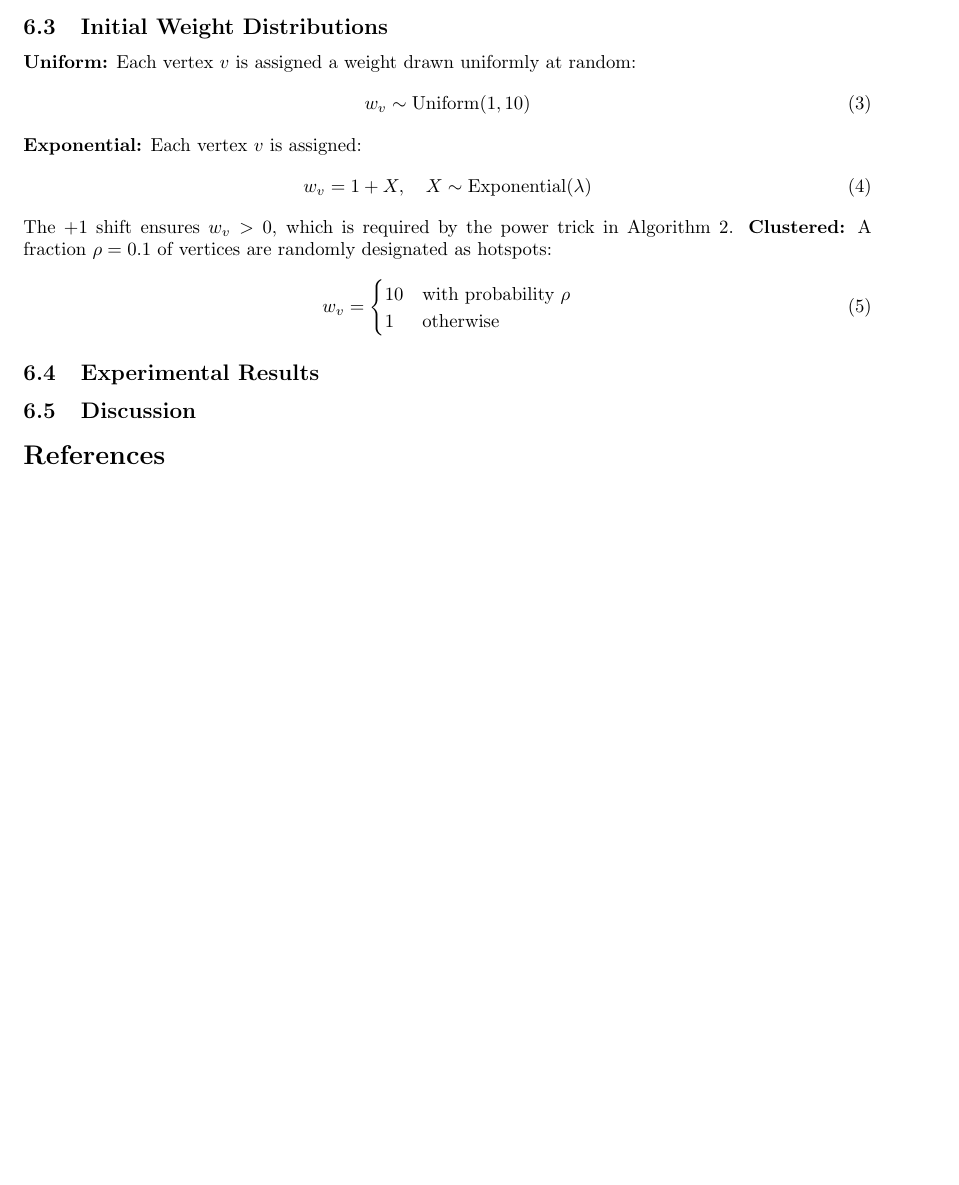
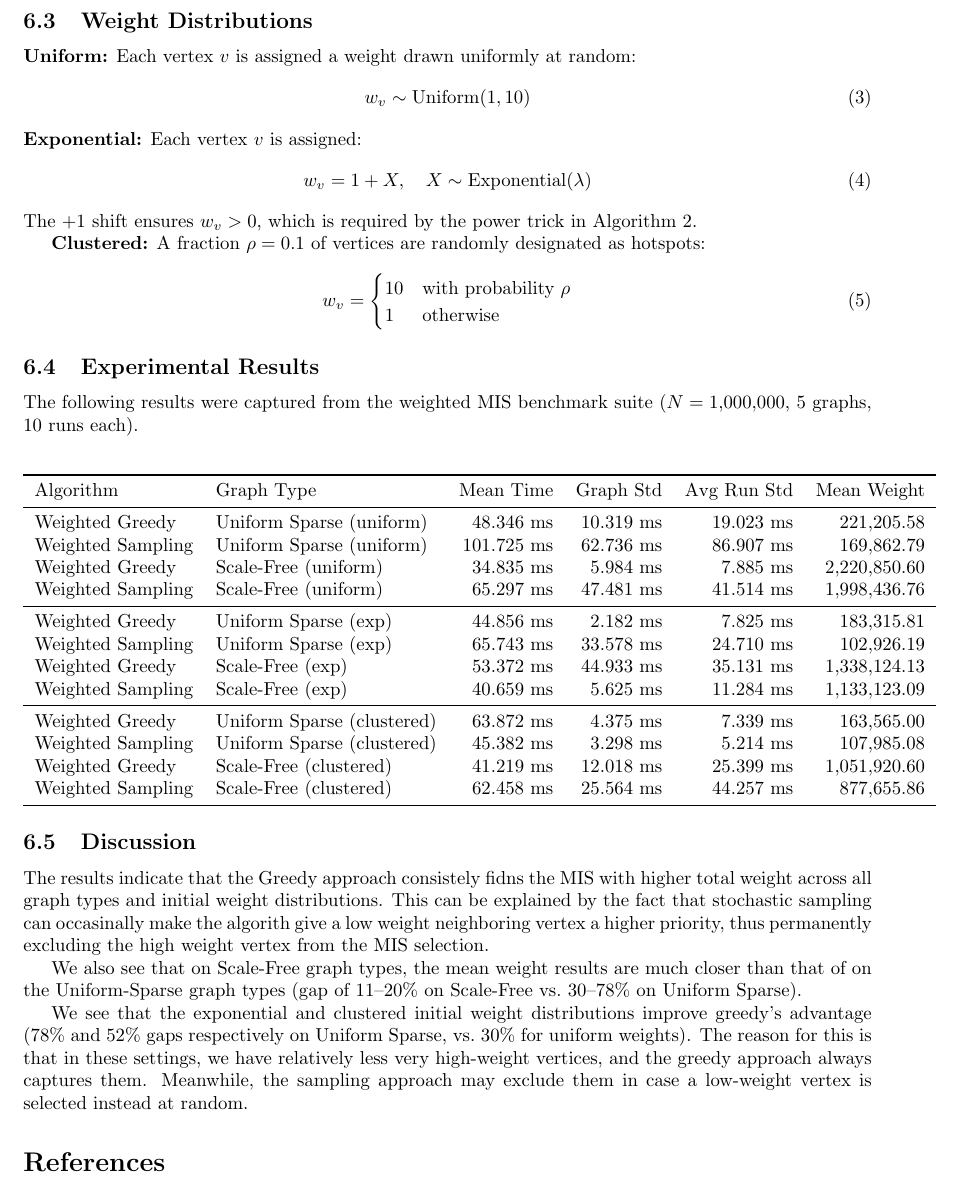
Before and after one commit to lucametehau/MIS, a LaTeX document (report/report.tex): part of page 4 of 4, cut so that both start at the same text, the shorter picture padded with empty space. Compiled offline with pdfLaTeX.

Commit message:
Add stuff in the report

```diff
--- a/report/report.tex
+++ b/report/report.tex
@@ -183,7 +183,7 @@ Each active vertex $v$ draws $U_v \sim \text{Uniform}(0,1)$ and computes a prior
 \end{equation}
 Vertex $v$ wins the round if $p_v > p_u$ for all active neighbors $u$. That is, we have that the vertices with higher weights have the higher priority.
 
-\subsection{Initial Weight Distributions}
+\subsection{Weight Distributions}
 
 \textbf{Uniform:} Each vertex $v$ is assigned a weight drawn uniformly at random:
 \begin{equation}
@@ -194,14 +194,45 @@ Vertex $v$ wins the round if $p_v > p_u$ for all active neighbors $u$. That is,
   w_v = 1 + X, \quad X \sim \text{Exponential}(\lambda)
 \end{equation}
 The $+1$ shift ensures $w_v > 0$, which is required by the power trick in Algorithm 2.
+
 \textbf{Clustered:} A fraction $\rho = 0.1$ of vertices are randomly designated as hotspots:
 \begin{equation}
   w_v = \begin{cases} 10 & \text{with probability } \rho \\ 1 & \text{otherwise} \end{cases}
 \end{equation}
 
 \subsection{Experimental Results}
+The following results were captured from the weighted MIS benchmark suite ($N=1{,}000{,}000$, 5 graphs, 10 runs each).
+
+\begin{center}
+\begin{tabular}{l l r r r r}
+\toprule
+Algorithm & Graph Type & Mean Time & Graph Std & Avg Run Std & Mean Weight \\
+\midrule
+Weighted Greedy   & Uniform Sparse (uniform)   & 48.346 ms  & 10.319 ms & 19.023 ms & 221{,}205.58 \\
+Weighted Sampling & Uniform Sparse (uniform)   & 101.725 ms & 62.736 ms & 86.907 ms & 169{,}862.79 \\
+Weighted Greedy   & Scale-Free (uniform)       & 34.835 ms  &  5.984 ms &  7.885 ms & 2{,}220{,}850.60 \\
+Weighted Sampling & Scale-Free (uniform)       & 65.297 ms  & 47.481 ms & 41.514 ms & 1{,}998{,}436.76 \\
+\midrule
+Weighted Greedy   & Uniform Sparse (exp)       & 44.856 ms  &  2.182 ms &  7.825 ms & 183{,}315.81 \\
+Weighted Sampling & Uniform Sparse (exp)       & 65.743 ms  & 33.578 ms & 24.710 ms & 102{,}926.19 \\
+Weighted Greedy   & Scale-Free (exp)           & 53.372 ms  & 44.933 ms & 35.131 ms & 1{,}338{,}124.13 \\
+Weighted Sampling & Scale-Free (exp)           & 40.659 ms  &  5.625 ms & 11.284 ms & 1{,}133{,}123.09 \\
+\midrule
+Weighted Greedy   & Uniform Sparse (clustered) & 63.872 ms  &  4.375 ms &  7.339 ms & 163{,}565.00 \\
+Weighted Sampling & Uniform Sparse (clustered) & 45.382 ms  &  3.298 ms &  5.214 ms & 107{,}985.08 \\
+Weighted Greedy   & Scale-Free (clustered)     & 41.219 ms  & 12.018 ms & 25.399 ms & 1{,}051{,}920.60 \\
+Weighted Sampling & Scale-Free (clustered)     & 62.458 ms  & 25.564 ms & 44.257 ms & 877{,}655.86 \\
+\bottomrule
+\end{tabular}
+\end{center}
 
 \subsection{Discussion}
+
+The results indicate that the Greedy approach consistely fidns the MIS with higher total weight across all graph types and initial weight distributions. This can be explained by the fact that stochastic sampling can occasinally make the algorith give a low weight neighboring vertex a higher priority, thus permanently excluding the high weight vertex from the MIS selection.
+
+We also see that on Scale-Free graph types, the mean weight results are much closer than that of on the Uniform-Sparse graph types (gap of 11--20\% on Scale-Free vs.\ 30--78\% on Uniform Sparse).
+
+We see that the exponential and clustered initial weight distributions improve greedy's advantage (78\% and 52\% gaps respectively on Uniform Sparse, vs.\ 30\% for uniform weights). The reason for this is that in these settings, we have relatively less very high-weight vertices, and the greedy approach always captures them. Meanwhile, the sampling approach may exclude them in case a low-weight vertex is selected instead at random.
 
 \begin{thebibliography}{9}
 
```
Also changed, not shown: report/report.pdf.
